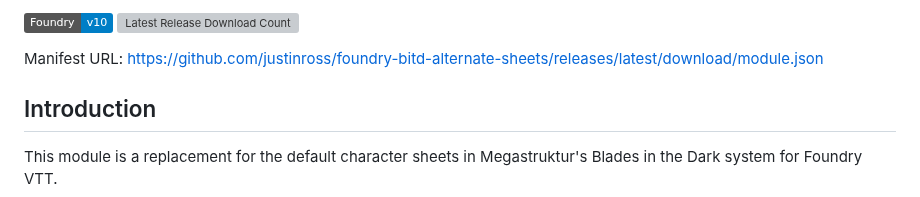
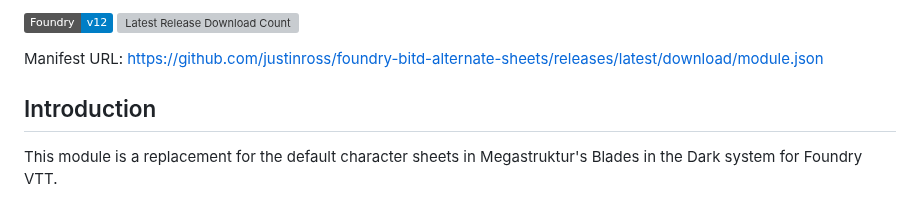
Before and after one commit to justinross/foundry-bitd-alternate-sheets, a Markdown page: README.md, the part around the change. Drawn GitHub-style; badges without logos; grey boxes are pictures that could not be loaded.

```diff
--- a/README.md
+++ b/README.md
@@ -1,4 +1,4 @@
-![](https://img.shields.io/badge/Foundry-v10-informational)
+![](https://img.shields.io/badge/Foundry-v12-informational)
 ![Latest Release Download Count](https://img.shields.io/github/downloads/justinross/foundry-bitd-alternate-sheets/latest/module.zip)
 
 Manifest URL: https://github.com/justinross/foundry-bitd-alternate-sheets/releases/latest/download/module.json
```
